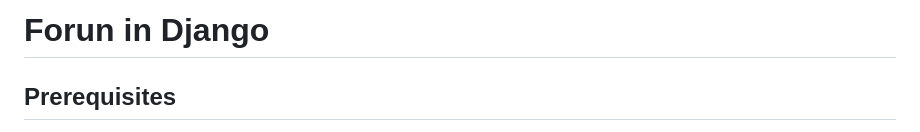
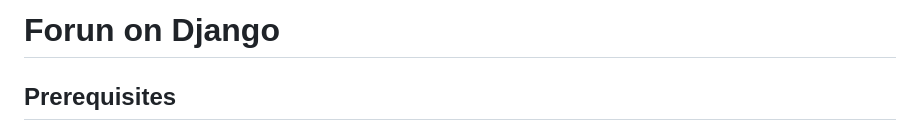
Before and after one commit to dodo920306/Forum_on_Django, a Markdown page: README.md, the part around the change. Rendered like a GitHub page.

Commit message:
Fix a typo
A typo in README has been fixed:
Forun **in** Django -> Forun on Django

```diff
--- a/README.md
+++ b/README.md
@@ -1,4 +1,4 @@
-# Forun in Django
+# Forun on Django
 ## Prerequisites
 Please ensure that you already have Docker & Docker-compose on your computer, you can find more information according to your system [on this docker official page](https://docs.docker.com/engine/install/). Please prepare an email account and password for the forum, and ensure that this password **can be used as app password** as shown in [this page](https://support.google.com/accounts/answer/185833).
 
```
